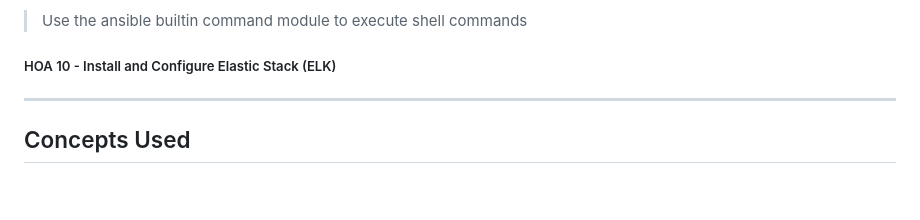
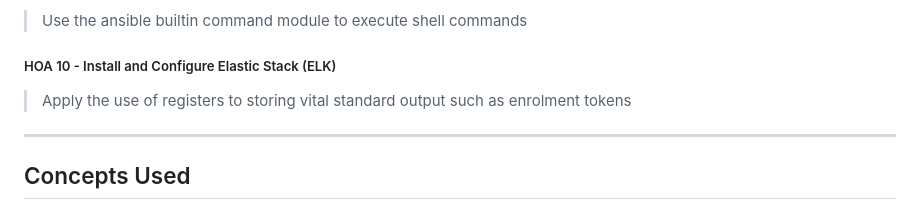
Before and after one commit to IrickMarvinGalan/CPE212_Galan, a Markdown page: README.md, the part around the change. Rendered like a GitHub page.

```diff
--- a/README.md
+++ b/README.md
@@ -66,7 +66,7 @@
 
   > Use the ansible builtin command module to execute shell commands
 ##### HOA 10 - Install and  Configure Elastic Stack (ELK)
-  >
+  > Apply the use of registers to storing vital standard output such as enrolment tokens
 
 -------
 ## Concepts Used
```
